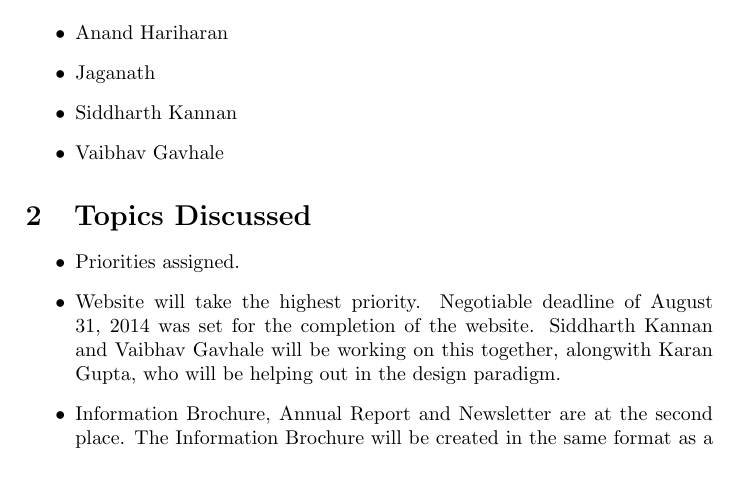
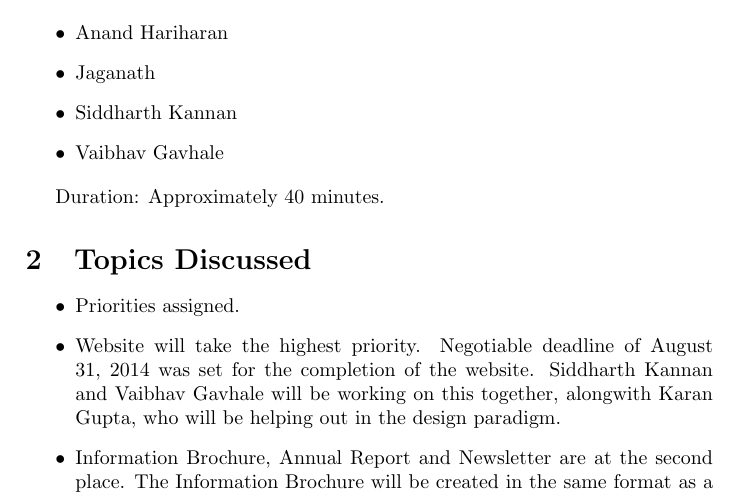
Before and after one commit to youth-energy-commission/content-team, a LaTeX document (MOM_07_Aug_2014.tex): part of the page, cut so that both start at the same text. Compiled offline with pdfLaTeX.

Commit message:
Added duration in the MOM of 7th August, 2014

```diff
--- a/MOM_07_Aug_2014.tex
+++ b/MOM_07_Aug_2014.tex
@@ -17,6 +17,8 @@ Number of attendees: 4
 \item{Siddharth Kannan}
 \item{Vaibhav Gavhale}
 \end{itemize}
+
+Duration: Approximately 40 minutes.
 
 \section{Topics Discussed}
 
```
Also changed, not shown: MOM_07_Aug_2014.pdf, 1 other file.
